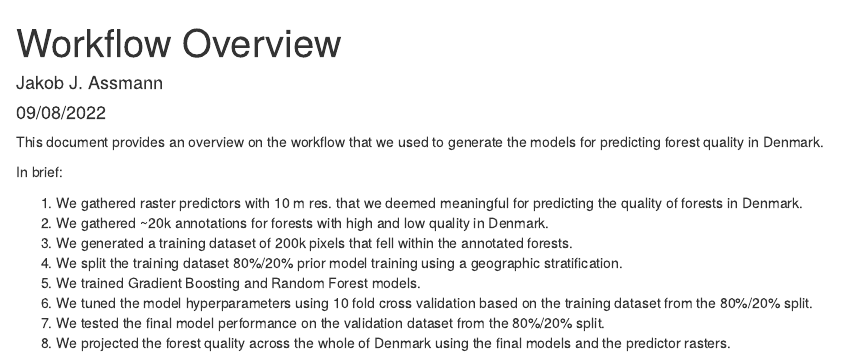
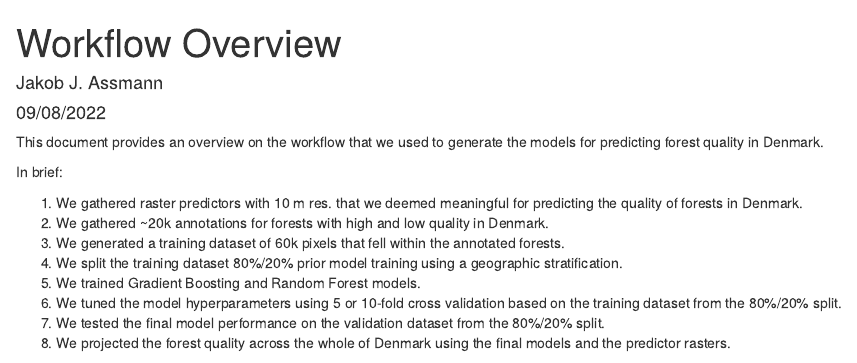
Before and after one commit to jakobjassmann/dk_forest_lidar_2021, an R Markdown document (docs/workflow.Rmd): the page in a window 1100 px wide, from its top. Rendered offline with R 4.5, knitr and Pandoc, with nearby package versions.

Commit message:
Final update to workflow report.

```diff
--- a/docs/workflow.Rmd
+++ b/docs/workflow.Rmd
@@ -16,10 +16,10 @@ In brief:
 
 1. We gathered raster predictors with 10 m res. that we deemed meaningful for predicting the quality of forests in Denmark.
 2. We gathered ~20k annotations for forests with high and low quality in Denmark.
-3. We generated a training dataset of 200k pixels that fell within the annotated forests.
+3. We generated a training dataset of 60k pixels that fell within the annotated forests.
 4. We split the training dataset 80%/20% prior model training using a geographic stratification.
 5. We trained Gradient Boosting and Random Forest models.
-6. We tuned the model hyperparameters using 10 fold cross validation based on the training dataset from the 80%/20% split.
+6. We tuned the model hyperparameters using 5 or 10-fold cross validation based on the training dataset from the 80%/20% split.
 7. We tested the final model performance on the validation dataset from the 80%/20% split.
 8. We projected the forest quality across the whole of Denmark using the final models and the predictor rasters.
 
```
Also changed, not shown: 1 other file.
